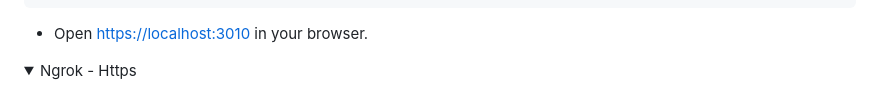
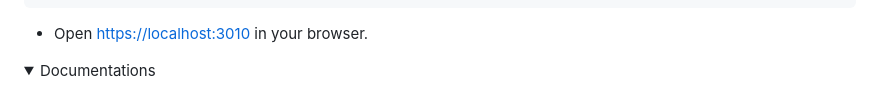
Before and after one commit to jgmts33/Real-time-video-call-sfu, a Markdown page: README.md, the part around the change printed below. GitHub-like rendering; folded sections open.

Commit message:
[mirotalksfu] - update readme

```diff
--- a/README.md
+++ b/README.md
@@ -199,7 +199,7 @@ $ docker-compose down
 </details>
 
 <details>
-<summary>Ngrok - Https</summary>
+<summary>Documentations</summary>
 
-<br/>
+<br>
 
```
Also changed, not shown: other parts of README.md (+2 -10 lines).
